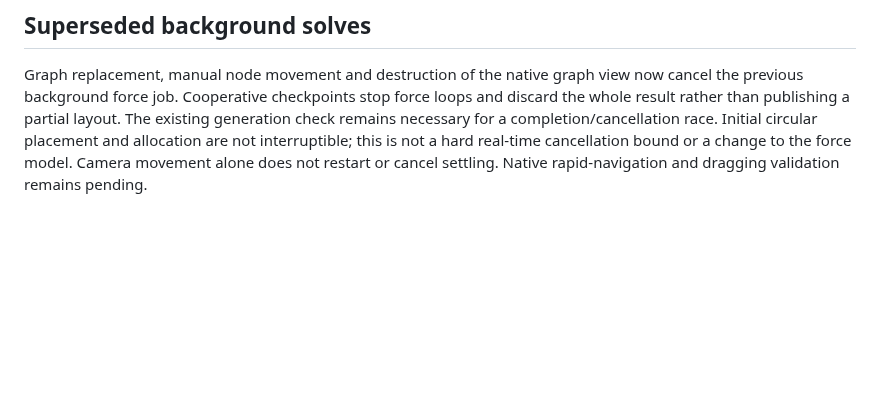
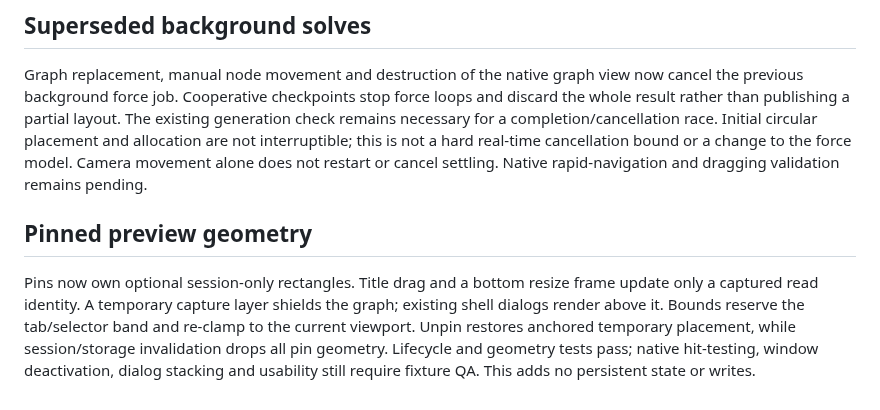
Before and after one commit to ttak0422/track, a Markdown page: experiments/gpui/GRAPH.md, the part around the change. GitHub-like rendering; blank space fills up the shorter version.

```diff
--- a/experiments/gpui/GRAPH.md
+++ b/experiments/gpui/GRAPH.md
@@ -294,3 +294,13 @@ Initial circular placement and allocation are not interruptible; this is not a
 hard real-time cancellation bound or a change to the force model. Camera movement
 alone does not restart or cancel settling. Native rapid-navigation and dragging
 validation remains pending.
+
+## Pinned preview geometry
+
+Pins now own optional session-only rectangles. Title drag and a bottom resize
+frame update only a captured read identity. A temporary capture layer shields the
+graph; existing shell dialogs render above it. Bounds reserve the tab/selector
+band and re-clamp to the current viewport. Unpin restores anchored temporary
+placement, while session/storage invalidation drops all pin geometry. Lifecycle
+and geometry tests pass; native hit-testing, window deactivation, dialog stacking
+and usability still require fixture QA. This adds no persistent state or writes.
```
Also changed, not shown: experiments/gpui/NATIVE-QA.md (+19 -1 lines), experiments/gpui/PARITY.md (+12 -2 lines).
